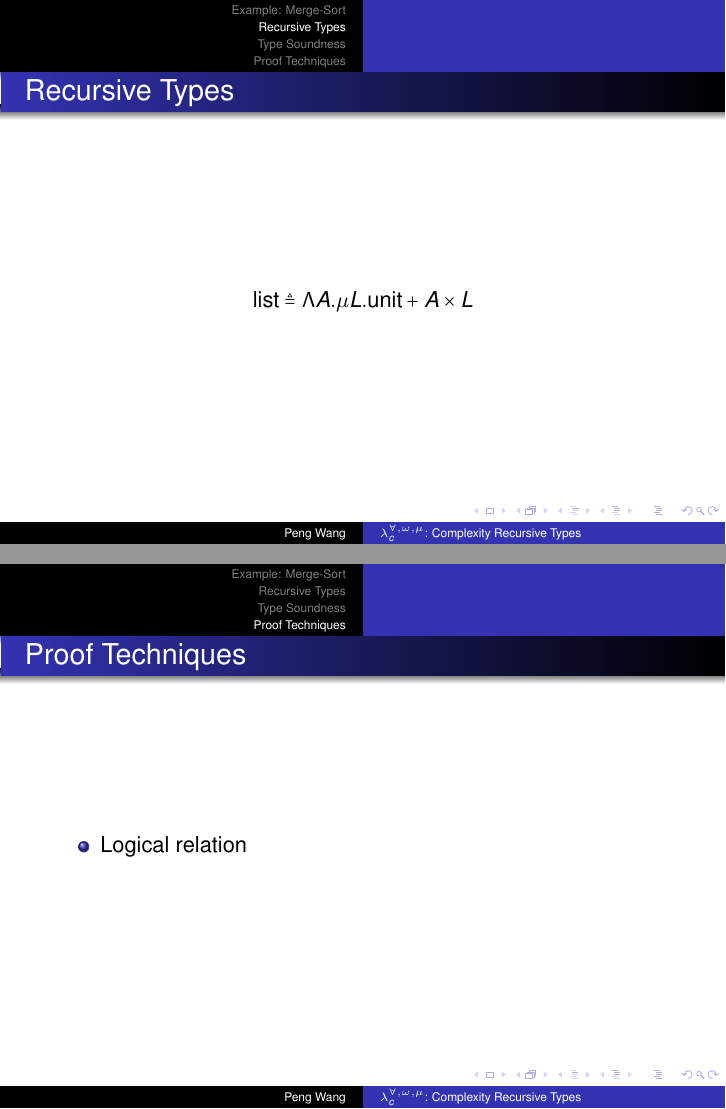
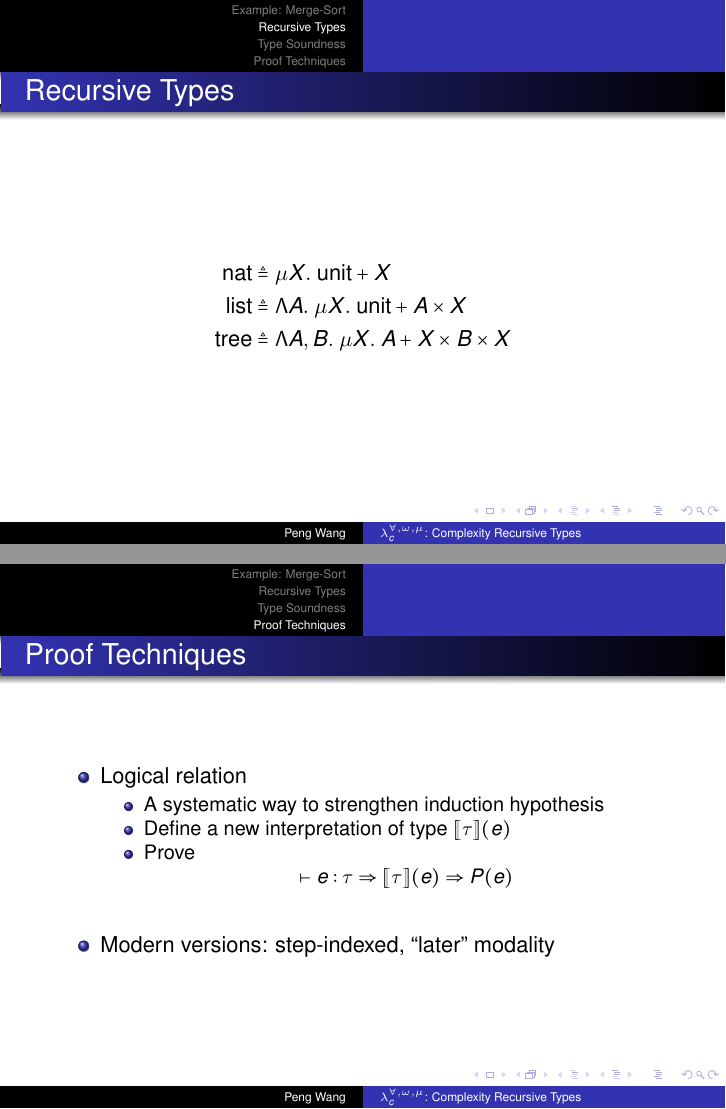
Before and after one commit to mit-plv/timl, LaTeX slides (class-slides.tex): pages 4 and 7 of 7 before the commit and pages 4 and 11 of 11 after it, joined at a grey line. Compiled offline with pdfLaTeX.

Commit message:
Tweaked class-slides.tex

```diff
--- a/class-slides.tex
+++ b/class-slides.tex
@@ -147,14 +147,13 @@
 {$\lambda^{\forall,\omega,\mu}_c$: Complexity Recursive Types}
 
 \author
-{Peng Wang\inst{1}}
+{Peng Wang}
 % - Give the names in the same order as the appear in the paper.
 % - Use the \inst{?} command only if the authors have different
 %   affiliation.
 
 \institute[MIT CSAIL] % (optional, but mostly needed)
 {
-  \inst{1}%
   MIT CSAIL
 }
 % - Use the \inst command only if there are several affiliations.
@@ -248,7 +247,9 @@
 
 \begin{frame}{Recursive Types}
 \begin{align*}
-\symlist &\defeq \Lambda A. \mu L. \symunit + A \times L
+\mathsf{nat} &\defeq \mu X.\; \symunit + X \\
+\symlist &\defeq \Lambda A.\; \mu X.\; \symunit + A \times X \\
+\mathsf{tree} &\defeq \Lambda A,B.\; \mu X.\; A + X \times B \times X
 \end{align*}
 
 \end{frame}
@@ -287,6 +288,13 @@ $$
 
 \begin{itemize}
 \item Logical relation
+  \begin{itemize}
+  \item A systematic way to strengthen induction hypothesis
+  \item Define a new interpretation of type $\lsem\tau\rsem(e)$
+  \item Prove
+    $$\vdash e:\tau \Rightarrow \lsem\tau\rsem(e) \Rightarrow P(e)$$
+  \end{itemize}
+\item Modern versions: step-indexed, ``later'' modality
 \end{itemize}
 
 \end{frame}
```
